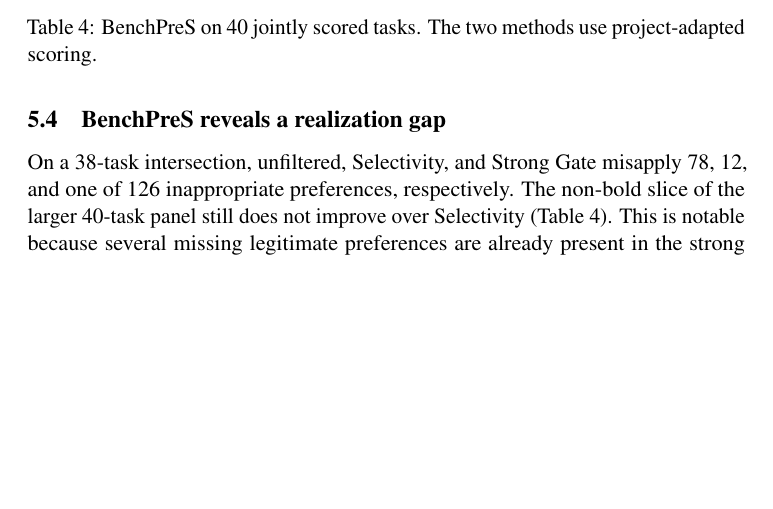
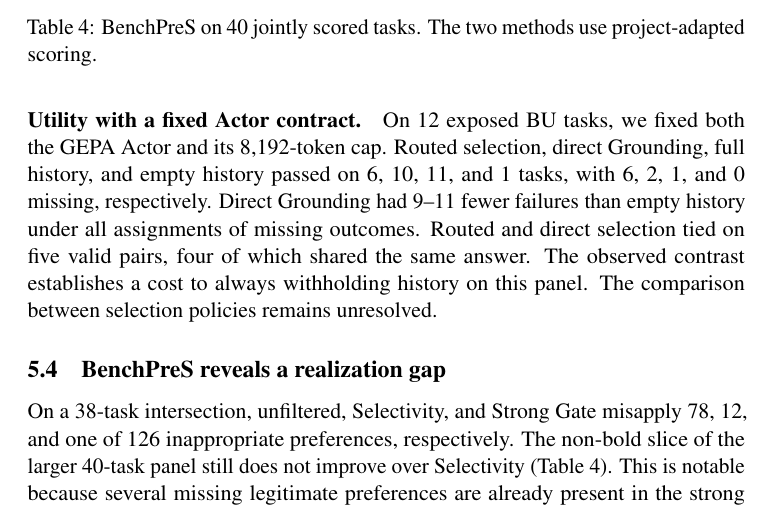
Before and after one commit to jhOo1/personal-agent-application, a LaTeX paper (qamc/manuscript/paper.tex): part of page 7 of 8, cut so that both start at the same text, the shorter picture padded with empty space. Compiled offline with pdfLaTeX; a LaTeX package or settings file that is missing is left out.

Commit message:
Report utility from matched history exposure in the manuscript

```diff
--- a/qamc/manuscript/paper.tex
+++ b/qamc/manuscript/paper.tex
@@ -129,6 +129,9 @@ Table~\ref{tab:persist} gives the matched result, with five wins, one loss and 4
 \paragraph{Repeated deployment.}
 On an exposed subset, we reran the full pipeline three times per CD or SYC task, including the Router and Selector, and once per BU task. A task fails if any observed draw fails. Passing requires complete coverage. On 11 SYC tasks, SELECTED\_GEPA, PB\_RUBRIC, and full-history GEPA yielded 1, 8, and 6 observed failures with 4, 1, and 0 unresolved tasks. The candidate retains fewer SYC failures under every assignment of the missing outcomes. The eight CD and six BU tasks do not establish protection under the same criterion. The candidate uses an 8,192-token output cap, while both controls use 4,096, and scoring uses the GPT-4.1 adaptation. A distinct earlier 12-task equal-cap comparison gives 11/12 versus 9/12, with strict BU 4/4 for both. The older comparison overlaps the one-draw development archive and does not establish generalization.
 
+\paragraph{Utility with a fixed Actor contract.}
+On 12 exposed BU tasks, we fixed both the GEPA Actor and its 8,192-token cap. Routed selection, direct Grounding, full history, and empty history passed on 6, 10, 11, and 1 tasks, with 6, 2, 1, and 0 missing, respectively. Direct Grounding had 9--11 fewer failures than empty history under all assignments of missing outcomes. Routed and direct selection tied on five valid pairs, four of which shared the same answer. The observed contrast establishes a cost to always withholding history on this panel. The comparison between selection policies remains unresolved.
+
 \subsection{BenchPreS reveals a realization gap}
 
 \begin{table}[t]
```
Also changed, not shown: qamc/manuscript/README.md, qamc/manuscript/paper.pdf.
